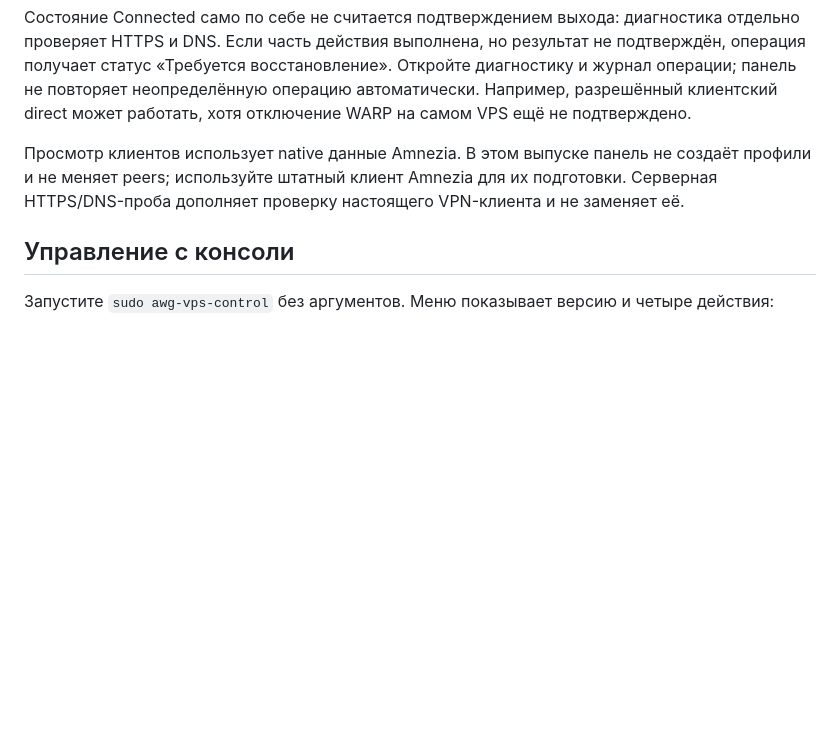
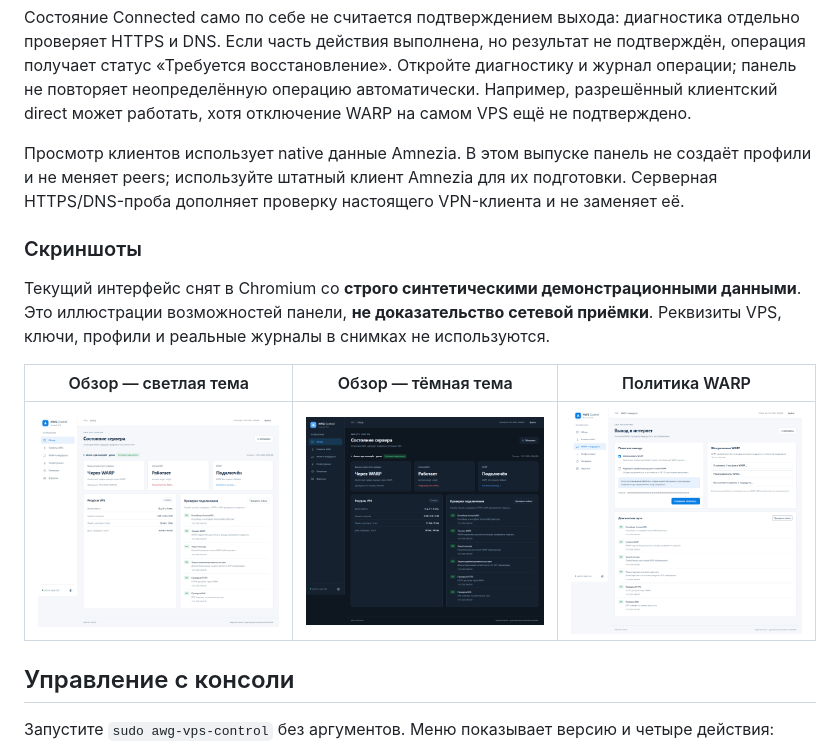
Before and after one commit to khorevaa/awg-vps-control, a Markdown page: readme.md, the part around the change. GitHub-like rendering; pictures changed too: docs/screenshots/overview_dark.png (added), docs/screenshots/overview_light.png (added), docs/screenshots/warp_policy.png (added); blank space fills up the shorter version.

Commit message:
Add demo UI screenshots and refresh acceptance progress

```diff
--- a/readme.md
+++ b/readme.md
@@ -154,6 +154,14 @@ awg-vps-control warp-safety status
 
 Просмотр клиентов использует native данные Amnezia. В этом выпуске панель не создаёт профили и не меняет peers; используйте штатный клиент Amnezia для их подготовки. Серверная HTTPS/DNS-проба дополняет проверку настоящего VPN-клиента и не заменяет её.
 
+### Скриншоты
+
+Текущий интерфейс снят в Chromium со **строго синтетическими демонстрационными данными**. Это иллюстрации возможностей панели, **не доказательство сетевой приёмки**. Реквизиты VPS, ключи, профили и реальные журналы в снимках не используются.
+
+| Обзор — светлая тема | Обзор — тёмная тема | Политика WARP |
+| --- | --- | --- |
+| ![Обзор панели в светлой теме, демонстрационные данные](docs/screenshots/overview_light.png) | ![Обзор панели в тёмной теме, демонстрационные данные](docs/screenshots/overview_dark.png) | ![Настройки WARP, демонстрационные данные](docs/screenshots/warp_policy.png) |
+
 ## Управление с консоли
 
 Запустите `sudo awg-vps-control` без аргументов. Меню показывает версию и четыре действия:
```
Also changed, not shown: docs/development_plan.md (+4 -4 lines), docs/verification_status.md (+2 -2 lines).
